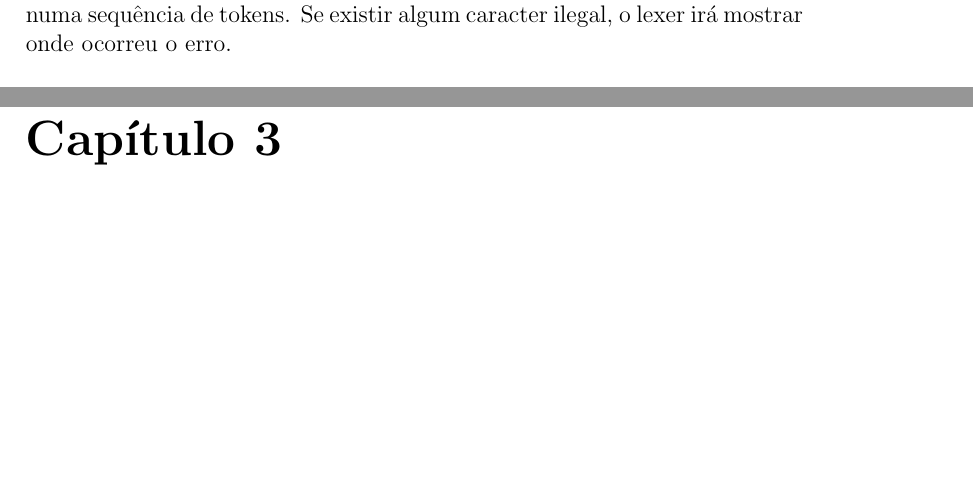
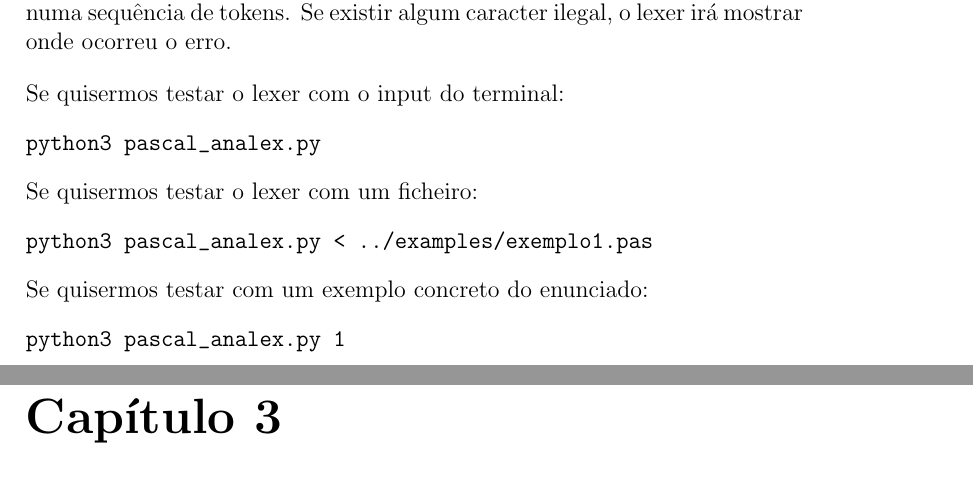
Before and after one commit to a104437ana/PL, a LaTeX document (report/Relatorio.tex): two parts of pages 7 and 8 of 16, joined at a grey line, cut so that both start at the same text, the shorter picture padded with empty space. Compiled offline with pdfLaTeX.

Commit message:
relatorio

```diff
--- a/report/Relatorio.tex
+++ b/report/Relatorio.tex
@@ -148,6 +148,23 @@ Números inteiros e reais são capturados pelos tokens \texttt{INT} e \texttt{RE
 Quanto a símbolos delimitadores, temos os tokens \texttt{LPA} e \texttt{ARP}, que correspondem a\texttt{(*} e \texttt{*)}, respectivamente, enquanto \texttt{LPP} e \texttt{PRP} representam \texttt{[} e \texttt{]}.
 
 Assim, o analisador léxico, o \texttt{pascal\_analex.py}, transforma o código pascal numa sequência de tokens. Se existir algum caracter ilegal, o lexer irá mostrar onde ocorreu o erro.
+
+\vspace{1em}
+
+Se quisermos testar o lexer com o input do terminal:
+\begin{verbatim}
+python3 pascal_analex.py
+\end{verbatim}
+
+Se quisermos testar o lexer com um ficheiro:
+\begin{verbatim}
+python3 pascal_analex.py < ../examples/exemplo1.pas
+\end{verbatim}
+
+Se quisermos testar com um exemplo concreto do enunciado:
+\begin{verbatim}
+python3 pascal_analex.py 1
+\end{verbatim}
 
 \chapter{Análise Sintática}
 
```
Also changed, not shown: 1 other file.
